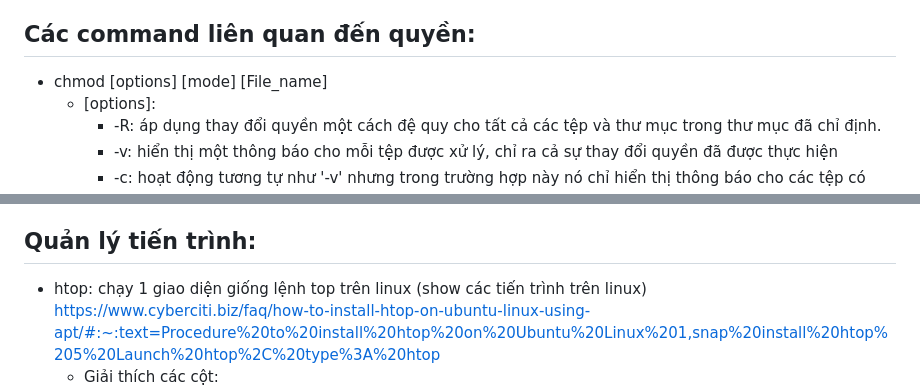
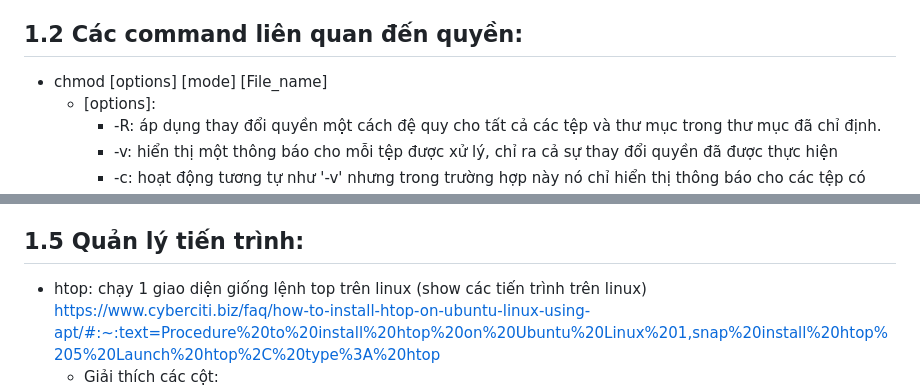
Before and after one commit to namdeptrai1102/DE_internship, a Markdown page: HHN/Report6.md, 2 parts joined by grey strips. Rendered like a GitHub page.

```diff
--- a/HHN/Report6.md
+++ b/HHN/Report6.md
@@ -15,7 +15,7 @@
   - Nối file trước vào đuôi file sau: cat filenam1 >> filename2
   - Nối nội dung vào 1 file: cat >> filename
 - head -N filename: in N dòng đầu trong file (default là 10)
-## Các command liên quan đến quyền:
+## 1.2 Các command liên quan đến quyền:
 - chmod [options] [mode] [File_name]
   - [options]:
     - -R: áp dụng thay đổi quyền một cách đệ quy cho tất cả các tệp và thư mục trong thư mục đã chỉ định.
@@ -73,7 +73,7 @@ Vim là 1 text editor nâng cao và có cấu hình cao được xây dựng đ
     - Replace kí tự: r
     - Replace từ: re
     - Replace cả dòng: c$
-## Quản lý tiến trình:
+## 1.5 Quản lý tiến trình:
   - htop: chạy 1 giao diện giống lệnh top trên linux (show các tiến trình trên linux)
    https://www.cyberciti.biz/faq/how-to-install-htop-on-ubuntu-linux-using-apt/#:~:text=Procedure%20to%20install%20htop%20on%20Ubuntu%20Linux%201,snap%20install%20htop%205%20Launch%20htop%2C%20type%3A%20htop
     - Giải thích các cột:
```
Also changed, not shown: other parts of HHN/Report6.md (+46 -4 lines).
